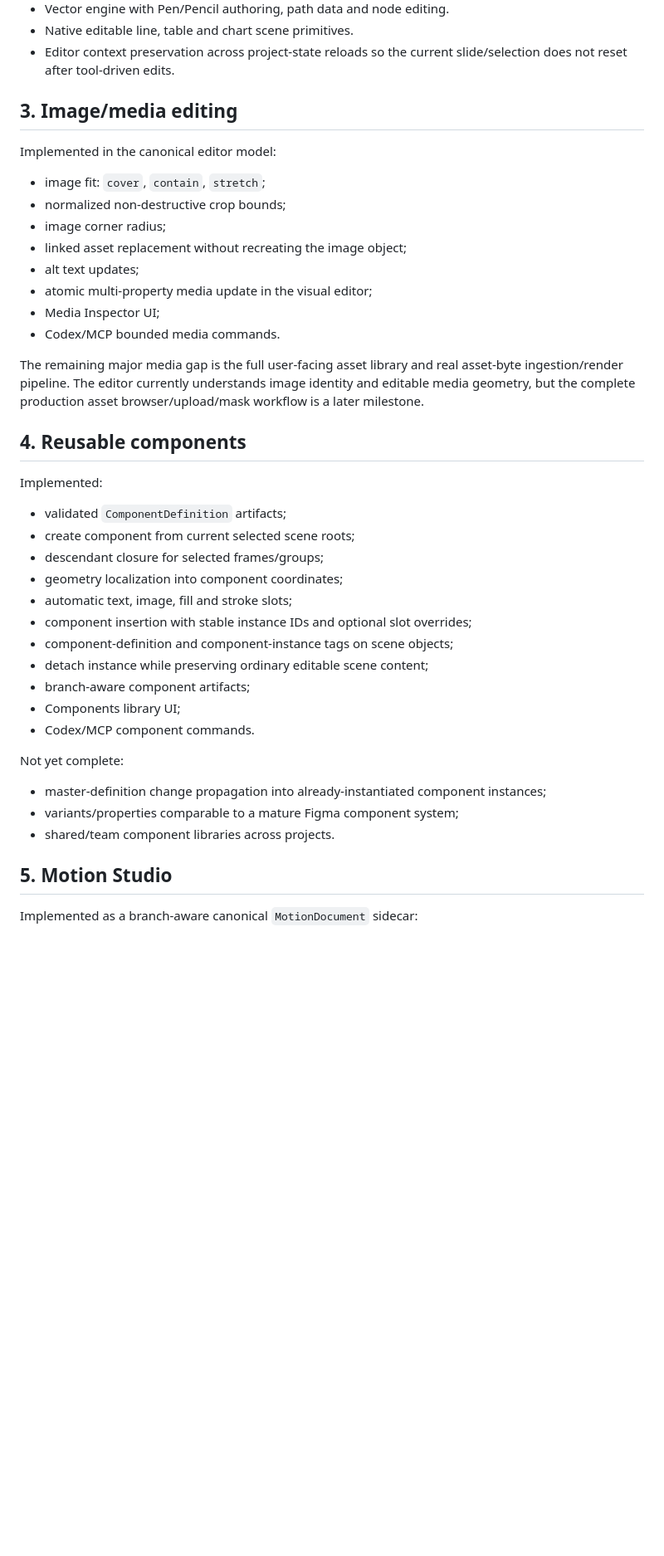
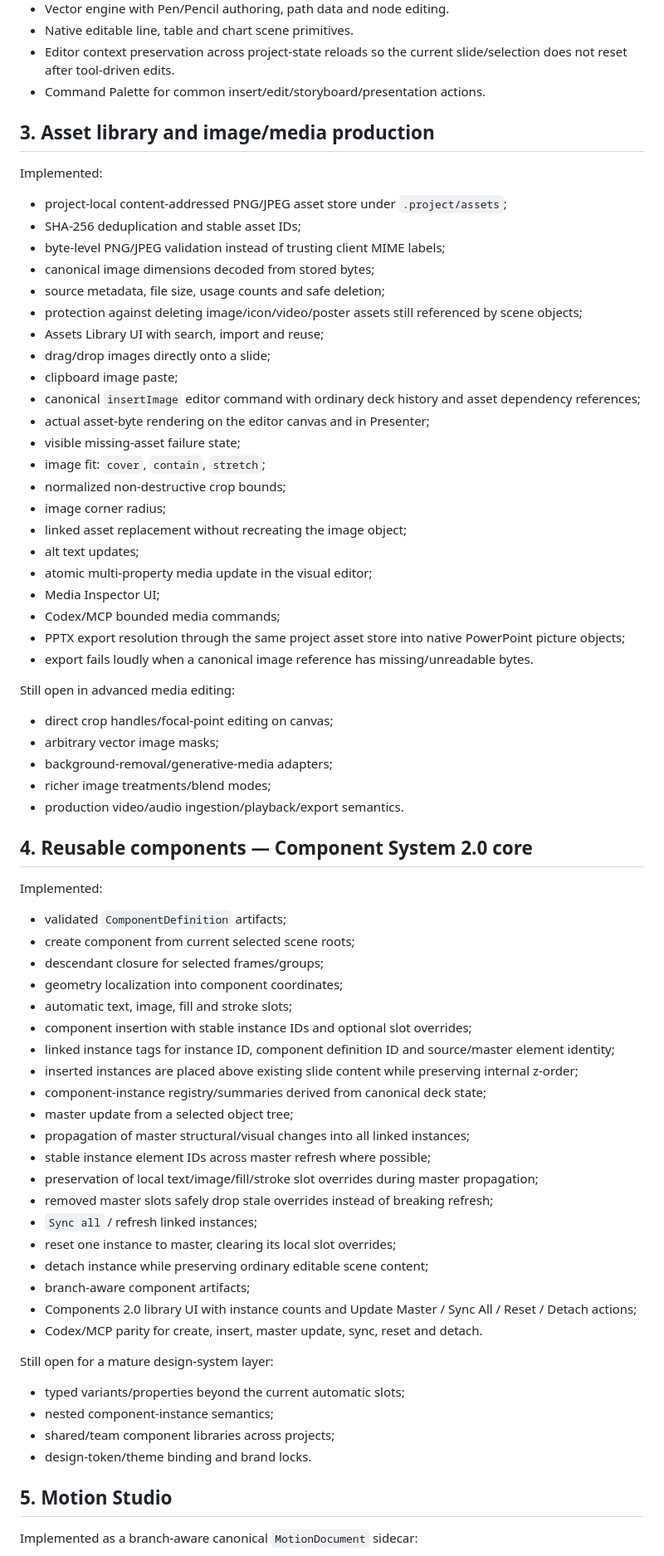
Before and after one commit to IMONsergey/Pitch-Monumentum, a Markdown page: docs/IMPLEMENTED.md, the part around one of its changes. Shown at 83% size. Rendered like a GitHub page; blank space fills up the shorter version.

Commit message:
docs: mark assets and component propagation implemented

```diff
--- a/docs/IMPLEMENTED.md
+++ b/docs/IMPLEMENTED.md
@@ -34,11 +34,24 @@ Implemented:
 - Vector engine with Pen/Pencil authoring, path data and node editing.
 - Native editable line, table and chart scene primitives.
 - Editor context preservation across project-state reloads so the current slide/selection does not reset after tool-driven edits.
+- Command Palette for common insert/edit/storyboard/presentation actions.
 
-## 3. Image/media editing
+## 3. Asset library and image/media production
 
-Implemented in the canonical editor model:
+Implemented:
 
+- project-local content-addressed PNG/JPEG asset store under `.project/assets`;
+- SHA-256 deduplication and stable asset IDs;
+- byte-level PNG/JPEG validation instead of trusting client MIME labels;
+- canonical image dimensions decoded from stored bytes;
+- source metadata, file size, usage counts and safe deletion;
+- protection against deleting image/icon/video/poster assets still referenced by scene objects;
+- Assets Library UI with search, import and reuse;
+- drag/drop images directly onto a slide;
+- clipboard image paste;
+- canonical `insertImage` editor command with ordinary deck history and asset dependency references;
+- actual asset-byte rendering on the editor canvas and in Presenter;
+- visible missing-asset failure state;
 - image fit: `cover`, `contain`, `stretch`;
 - normalized non-destructive crop bounds;
 - image corner radius;
@@ -46,11 +59,19 @@ Implemented in the canonical editor model:
 - alt text updates;
 - atomic multi-property media update in the visual editor;
 - Media Inspector UI;
-- Codex/MCP bounded media commands.
+- Codex/MCP bounded media commands;
+- PPTX export resolution through the same project asset store into native PowerPoint picture objects;
+- export fails loudly when a canonical image reference has missing/unreadable bytes.
 
-The remaining major media gap is the full user-facing asset library and real asset-byte ingestion/render pipeline. The editor currently understands image identity and editable media geometry, but the complete production asset browser/upload/mask workflow is a later milestone.
+Still open in advanced media editing:
 
-## 4. Reusable components
+- direct crop handles/focal-point editing on canvas;
+- arbitrary vector image masks;
+- background-removal/generative-media adapters;
+- richer image treatments/blend modes;
+- production video/audio ingestion/playback/export semantics.
+
+## 4. Reusable components — Component System 2.0 core
 
 Implemented:
 
@@ -60,17 +81,27 @@ Implemented:
 - geometry localization into component coordinates;
 - automatic text, image, fill and stroke slots;
 - component insertion with stable instance IDs and optional slot overrides;
-- component-definition and component-instance tags on scene objects;
+- linked instance tags for instance ID, component definition ID and source/master element identity;
+- inserted instances are placed above existing slide content while preserving internal z-order;
+- component-instance registry/summaries derived from canonical deck state;
+- master update from a selected object tree;
+- propagation of master structural/visual changes into all linked instances;
+- stable instance element IDs across master refresh where possible;
+- preservation of local text/image/fill/stroke slot overrides during master propagation;
+- removed master slots safely drop stale overrides instead of breaking refresh;
+- `Sync all` / refresh linked instances;
+- reset one instance to master, clearing its local slot overrides;
 - detach instance while preserving ordinary editable scene content;
 - branch-aware component artifacts;
-- Components library UI;
-- Codex/MCP component commands.
+- Components 2.0 library UI with instance counts and Update Master / Sync All / Reset / Detach actions;
+- Codex/MCP parity for create, insert, master update, sync, reset and detach.
 
-Not yet complete:
+Still open for a mature design-system layer:
 
-- master-definition change propagation into already-instantiated component instances;
-- variants/properties comparable to a mature Figma component system;
-- shared/team component libraries across projects.
+- typed variants/properties beyond the current automatic slots;
+- nested component-instance semantics;
+- shared/team component libraries across projects;
+- design-token/theme binding and brand locks.
 
 ## 5. Motion Studio
 
```
Also changed, not shown: other parts of docs/IMPLEMENTED.md (+37 -16 lines).
